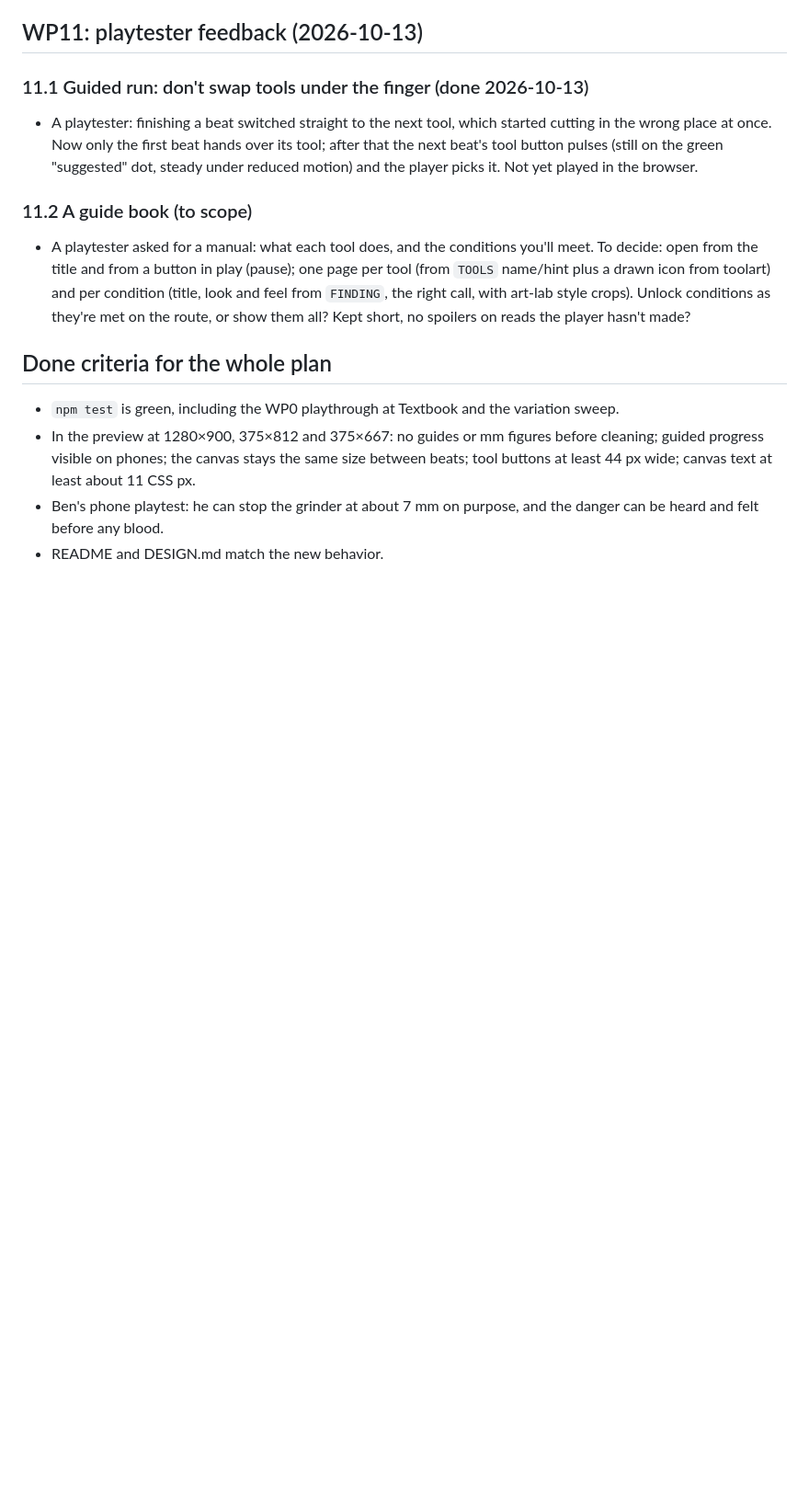
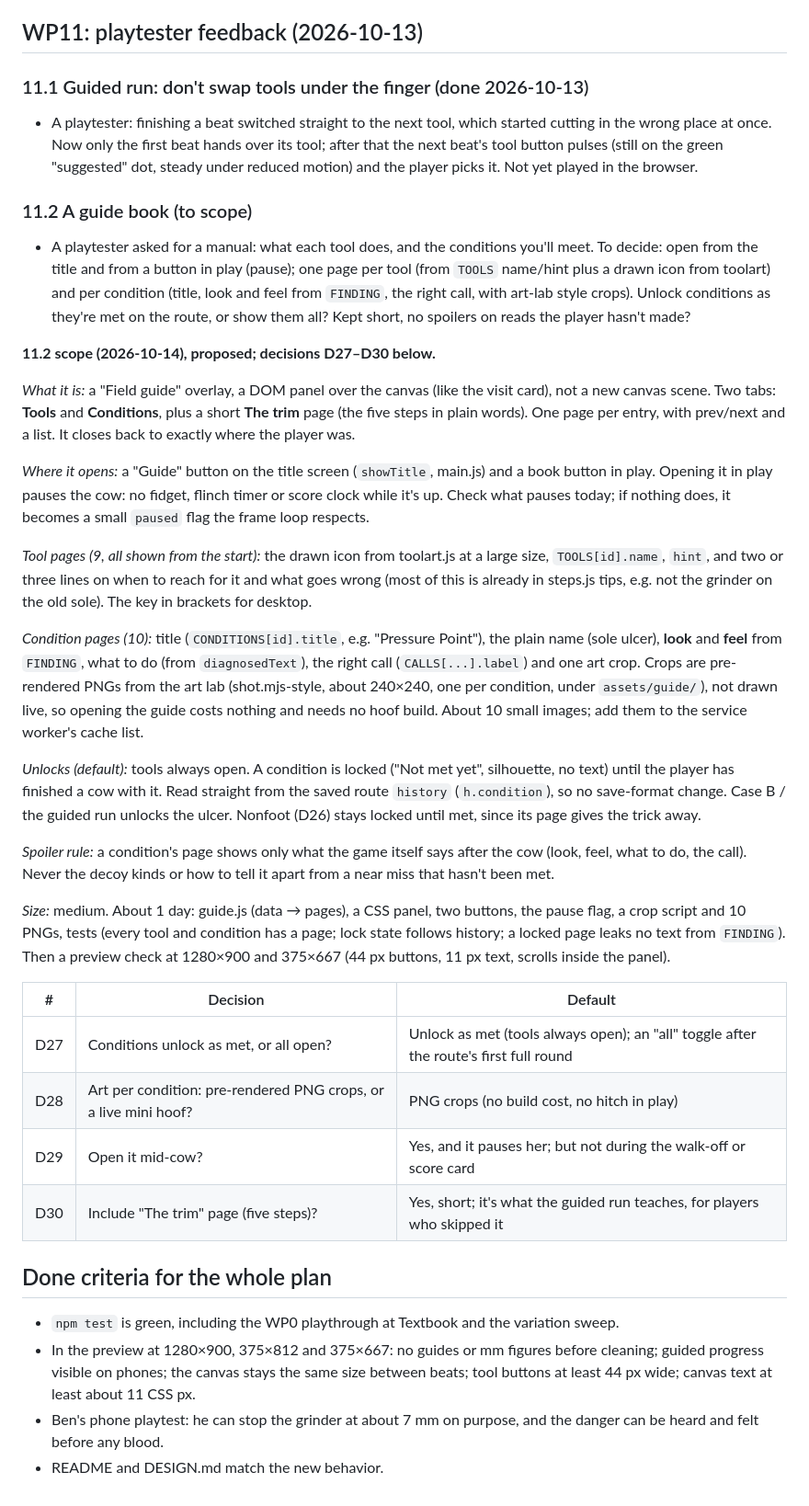
Before and after one commit to logan-bsattler/Hoof, a Markdown page: docs/QUALITY-PLAN.md, the part around the change. Shown at 92% size. GitHub-like rendering; blank space fills up the shorter version.

Commit message:
WP11.2: scope the guide book (D27-D30 open)
Co-Authored-By: Claude Opus 5.5 <noreply@anthropic.com>

```diff
--- a/docs/QUALITY-PLAN.md
+++ b/docs/QUALITY-PLAN.md
@@ -623,6 +623,29 @@ Dropped: the straight knife-dish shadows. They come from the art lab's ruler-str
 ### 11.2 A guide book (to scope)
 - A playtester asked for a manual: what each tool does, and the conditions you'll meet. To decide: open from the title and from a button in play (pause); one page per tool (from `TOOLS` name/hint plus a drawn icon from toolart) and per condition (title, look and feel from `FINDING`, the right call, with art-lab style crops). Unlock conditions as they're met on the route, or show them all? Kept short, no spoilers on reads the player hasn't made?
 
+**11.2 scope (2026-10-14), proposed; decisions D27–D30 below.**
+
+*What it is:* a "Field guide" overlay, a DOM panel over the canvas (like the visit card), not a new canvas scene. Two tabs: **Tools** and **Conditions**, plus a short **The trim** page (the five steps in plain words). One page per entry, with prev/next and a list. It closes back to exactly where the player was.
+
+*Where it opens:* a "Guide" button on the title screen (`showTitle`, main.js) and a book button in play. Opening it in play pauses the cow: no fidget, flinch timer or score clock while it's up. Check what pauses today; if nothing does, it becomes a small `paused` flag the frame loop respects.
+
+*Tool pages (9, all shown from the start):* the drawn icon from toolart.js at a large size, `TOOLS[id].name`, `hint`, and two or three lines on when to reach for it and what goes wrong (most of this is already in steps.js tips, e.g. not the grinder on the old sole). The key in brackets for desktop.
+
+*Condition pages (10):* title (`CONDITIONS[id].title`, e.g. "Pressure Point"), the plain name (sole ulcer), **look** and **feel** from `FINDING`, what to do (from `diagnosedText`), the right call (`CALLS[...].label`) and one art crop. Crops are pre-rendered PNGs from the art lab (shot.mjs-style, about 240×240, one per condition, under `assets/guide/`), not drawn live, so opening the guide costs nothing and needs no hoof build. About 10 small images; add them to the service worker's cache list.
+
+*Unlocks (default):* tools always open. A condition is locked ("Not met yet", silhouette, no text) until the player has finished a cow with it. Read straight from the saved route `history` (`h.condition`), so no save-format change. Case B / the guided run unlocks the ulcer. Nonfoot (D26) stays locked until met, since its page gives the trick away.
+
+*Spoiler rule:* a condition's page shows only what the game itself says after the cow (look, feel, what to do, the call). Never the decoy kinds or how to tell it apart from a near miss that hasn't been met.
+
+*Size:* medium. About 1 day: guide.js (data → pages), a CSS panel, two buttons, the pause flag, a crop script and 10 PNGs, tests (every tool and condition has a page; lock state follows history; a locked page leaks no text from `FINDING`). Then a preview check at 1280×900 and 375×667 (44 px buttons, 11 px text, scrolls inside the panel).
+
+| # | Decision | Default |
+|---|---|---|
+| D27 | Conditions unlock as met, or all open? | Unlock as met (tools always open); an "all" toggle after the route's first full round |
+| D28 | Art per condition: pre-rendered PNG crops, or a live mini hoof? | PNG crops (no build cost, no hitch in play) |
+| D29 | Open it mid-cow? | Yes, and it pauses her; but not during the walk-off or score card |
+| D30 | Include "The trim" page (five steps)? | Yes, short; it's what the guided run teaches, for players who skipped it |
+
 ## Done criteria for the whole plan
 - `npm test` is green, including the WP0 playthrough at Textbook and the variation sweep.
 - In the preview at 1280×900, 375×812 and 375×667: no guides or mm figures before cleaning; guided progress visible on phones; the canvas stays the same size between beats; tool buttons at least 44 px wide; canvas text at least about 11 CSS px.
```
